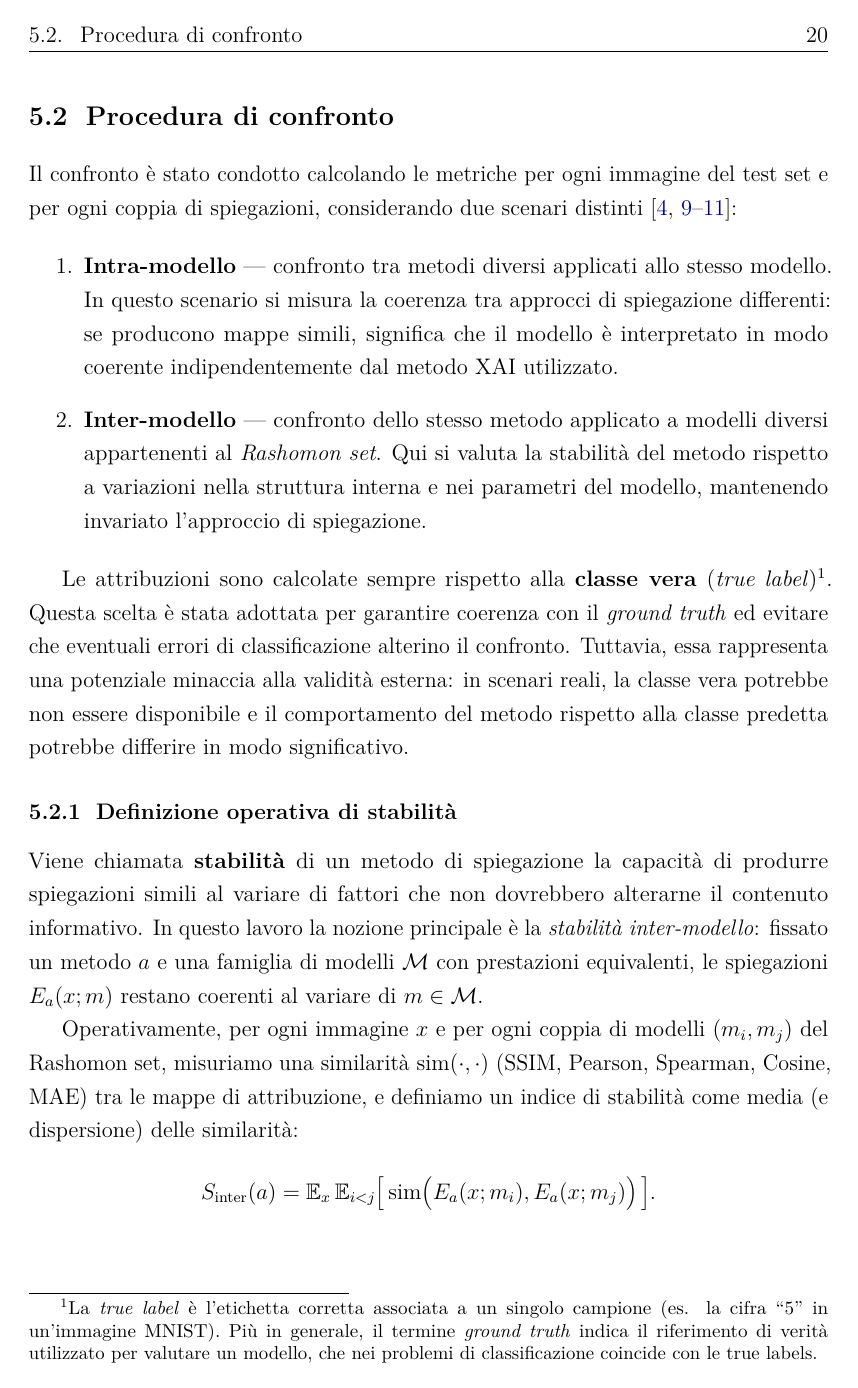
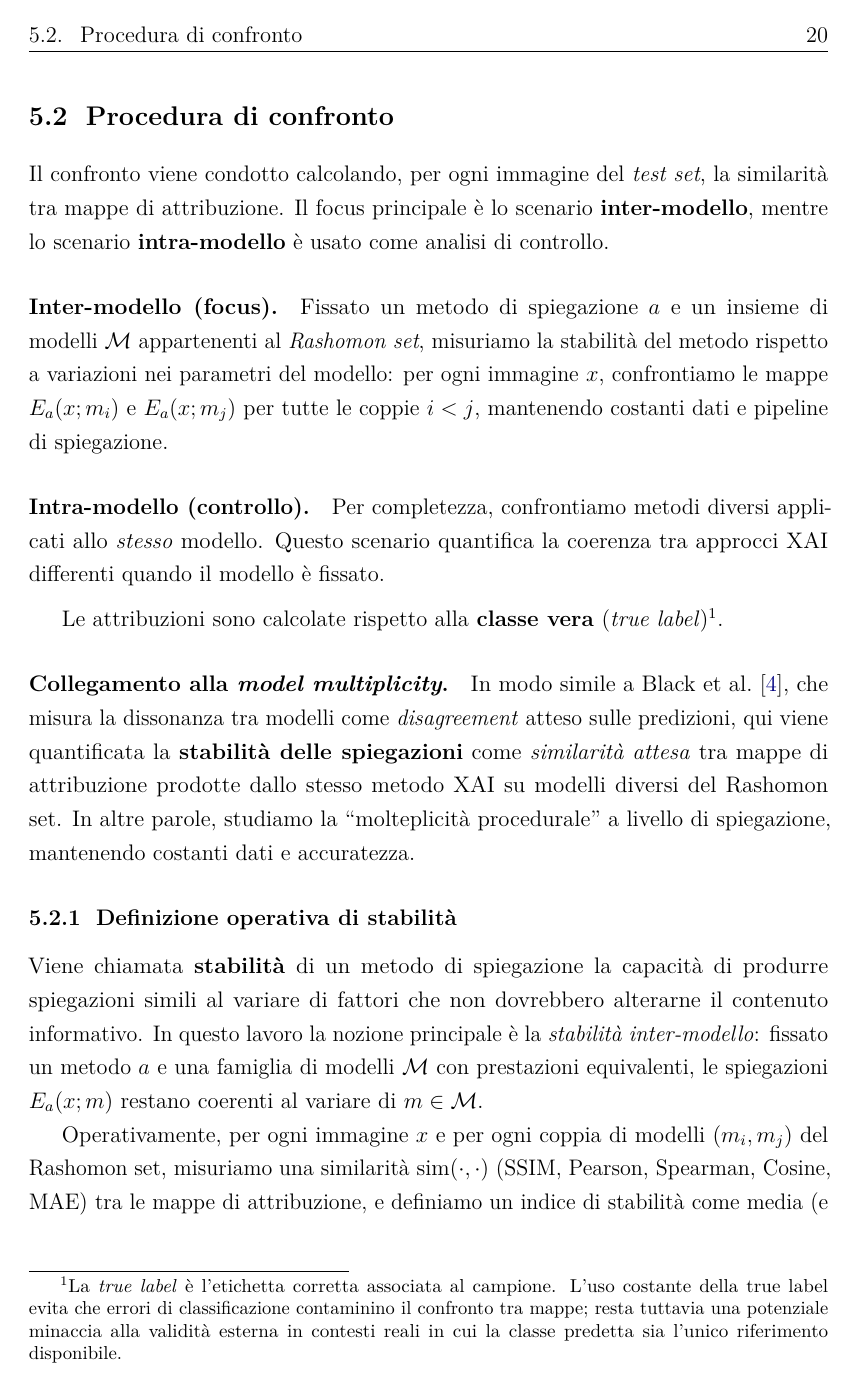
Before and after one commit to valentinapsc/rashomon_project, a LaTeX document (documentazione_codice/doc.tex): page 22 of 35. Compiled offline with pdfLaTeX.

Commit message:
aggiunto riferimento model multiplicity

```diff
--- a/documentazione_codice/doc.tex
+++ b/documentazione_codice/doc.tex
@@ -799,44 +818,36 @@ $\downarrow$ (basso) migliore) e il significato pratico del valore.
 \textit{Nota:} in tutto il lavoro le mappe di attribuzione sono normalizzate in $[0,1]$ prima del calcolo delle metriche; per SSIM viene utilizzato \texttt{data\_range=1.0}. Questo rende i valori tra metodi e modelli comparabili e “lega” MAE all’intervallo $[0,1]$.
 
 \section{Procedura di confronto}
-Il confronto è stato condotto calcolando le metriche per ogni immagine del test
-set e per ogni coppia di spiegazioni, considerando due scenari distinti
-\citep{bhatt2021evaluating, mueller2023rashomon, leventi2023consistency,
-      krishna2022disagreement}:
+Il confronto viene condotto calcolando, per ogni immagine del \textit{test
+      set}, la similarità tra mappe di attribuzione. Il focus principale è lo
+scenario \textbf{inter-modello}, mentre lo scenario \textbf{intra-modello} è
+usato come analisi di controllo.
 
-% deve essere più incentrato su inter modello
-\begin{enumerate}
-      \item \textbf{Intra-modello} — confronto tra metodi diversi applicati allo stesso modello.
-            In questo scenario si misura la coerenza tra approcci di spiegazione differenti:
-            se producono mappe simili, significa che il modello è interpretato in modo coerente
-            indipendentemente dal metodo XAI utilizzato.
+\paragraph{Inter-modello (focus).}
+Fissato un metodo di spiegazione $a$ e un insieme di modelli $\mathcal{M}$
+appartenenti al \emph{Rashomon set}, misuriamo la stabilità del metodo rispetto
+a variazioni nei parametri del modello: per ogni immagine $x$, confrontiamo le
+mappe $E_a(x;m_i)$ e $E_a(x;m_j)$ per tutte le coppie $i<j$, mantenendo
+costanti dati e pipeline di spiegazione.
 
-      \item \textbf{Inter-modello} — confronto dello stesso metodo applicato a modelli diversi
-            appartenenti al \emph{Rashomon set}.
-            Qui si valuta la stabilità del metodo rispetto a variazioni nella struttura interna
-            e nei parametri del modello, mantenendo invariato l’approccio di spiegazione.
-\end{enumerate}
+\paragraph{Intra-modello (controllo).}
+Per completezza, confrontiamo metodi diversi applicati allo \emph{stesso}
+modello. Questo scenario quantifica la coerenza tra approcci XAI differenti
+quando il modello è fissato.
 
-Le attribuzioni sono calcolate sempre rispetto alla \textbf{classe vera}
-(\textit{true label})\footnote{La \emph{true label} è l’etichetta corretta
-      associata a un singolo campione (es. la cifra “5” in un’immagine MNIST). Più in
-      generale, il termine \emph{ground truth} indica il riferimento di verità
-      utilizzato per valutare un modello, che nei problemi di classificazione
-      coincide con le true labels.}. Questa scelta è stata adottata per garantire
-coerenza con il \emph{ground truth} ed evitare che eventuali errori di
-classificazione alterino il confronto. Tuttavia, essa rappresenta una
-potenziale minaccia alla validità esterna: in scenari reali, la classe vera
-potrebbe non essere disponibile e il comportamento del metodo rispetto alla
-classe predetta potrebbe differire in modo significativo.
+\medskip
+Le attribuzioni sono calcolate rispetto alla \textbf{classe vera} (\textit{true label})\footnote{La \emph{true label} è l’etichetta corretta associata al campione. L’uso costante della true label evita che errori di classificazione contaminino il confronto tra mappe; resta tuttavia una potenziale minaccia alla validità esterna in contesti reali in cui la classe predetta sia l’unico riferimento disponibile.}.
 
-\subsection{Definizione operativa di stabilità}
-\label{sec:stabilita}
+\paragraph{Collegamento alla \emph{model multiplicity}.}
+In modo simile a \citet{black2022modelmultiplicity}, che misura la dissonanza tra modelli come \emph{disagreement} atteso sulle predizioni, qui viene quantificata la \textbf{stabilità delle spiegazioni} come \emph{similarità attesa} tra mappe di attribuzione prodotte dallo stesso metodo XAI su modelli diversi del Rashomon set. In altre parole, studiamo la “molteplicità procedurale” a livello di spiegazione, mantenendo costanti dati e accuratezza.
+
+\subsection{Definizione operativa di stabilità} \label{sec:stabilita}
 Viene chiamata \textbf{stabilità} di un metodo di spiegazione la capacità di
 produrre spiegazioni simili al variare di fattori che non dovrebbero alterarne
 il contenuto informativo. In questo lavoro la nozione principale è la
-\emph{stabilità inter-modello}: fissato un metodo
-$a$ e una famiglia di modelli $\mathcal{M}$ con prestazioni equivalenti, le
-spiegazioni $E_a(x;m)$ restano coerenti al variare di $m \in \mathcal{M}$.
+\emph{stabilità inter-modello}: fissato un metodo $a$ e una famiglia di modelli
+$\mathcal{M}$ con prestazioni equivalenti, le spiegazioni $E_a(x;m)$ restano
+coerenti al variare di $m \in \mathcal{M}$.
 
 Operativamente, per ogni immagine $x$ e per ogni coppia di modelli $(m_i,m_j)$
 del Rashomon set, misuriamo una similarità $\mathrm{sim}(\cdot,\cdot)$ (SSIM,
```
Also changed, not shown: documentazione_codice/references.bib (+10 -0 lines), documentazione_codice/doc.pdf, documentazione_codice/doc.tex (71 more changed lines).
